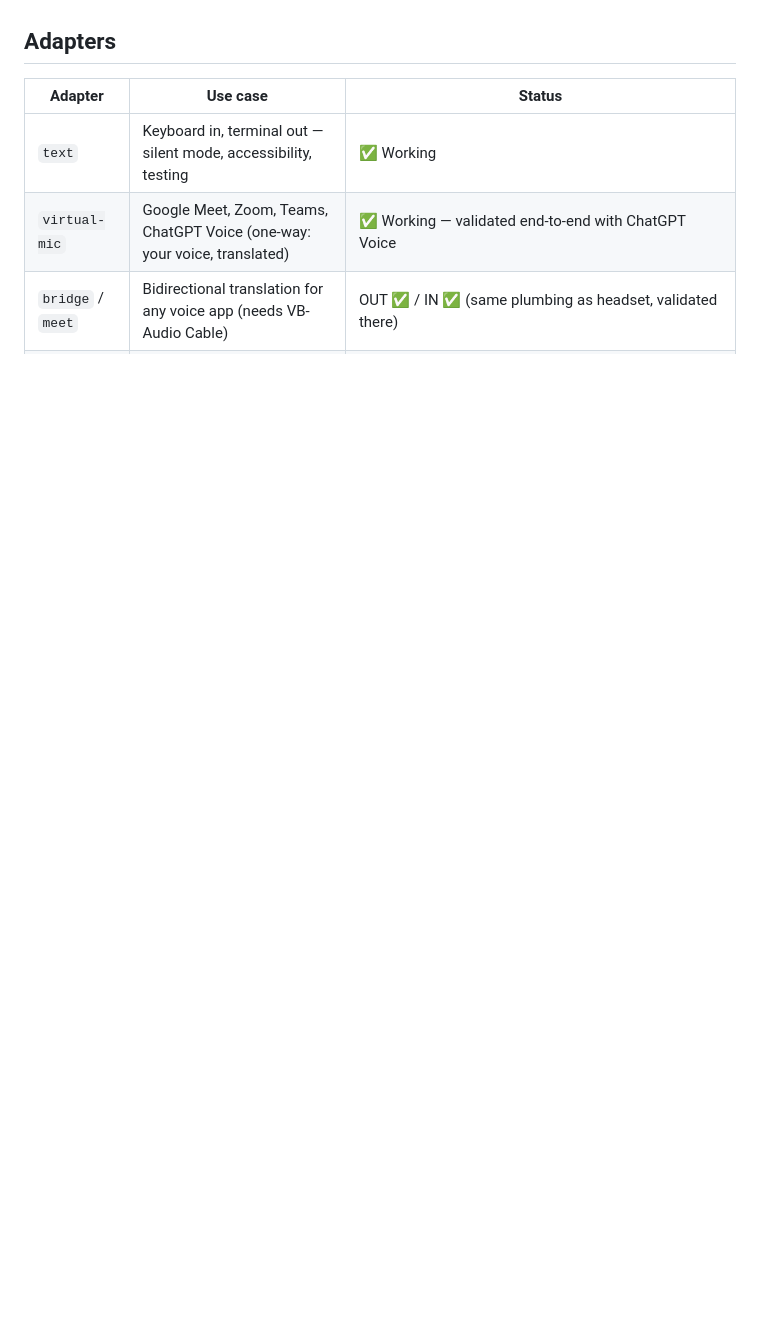
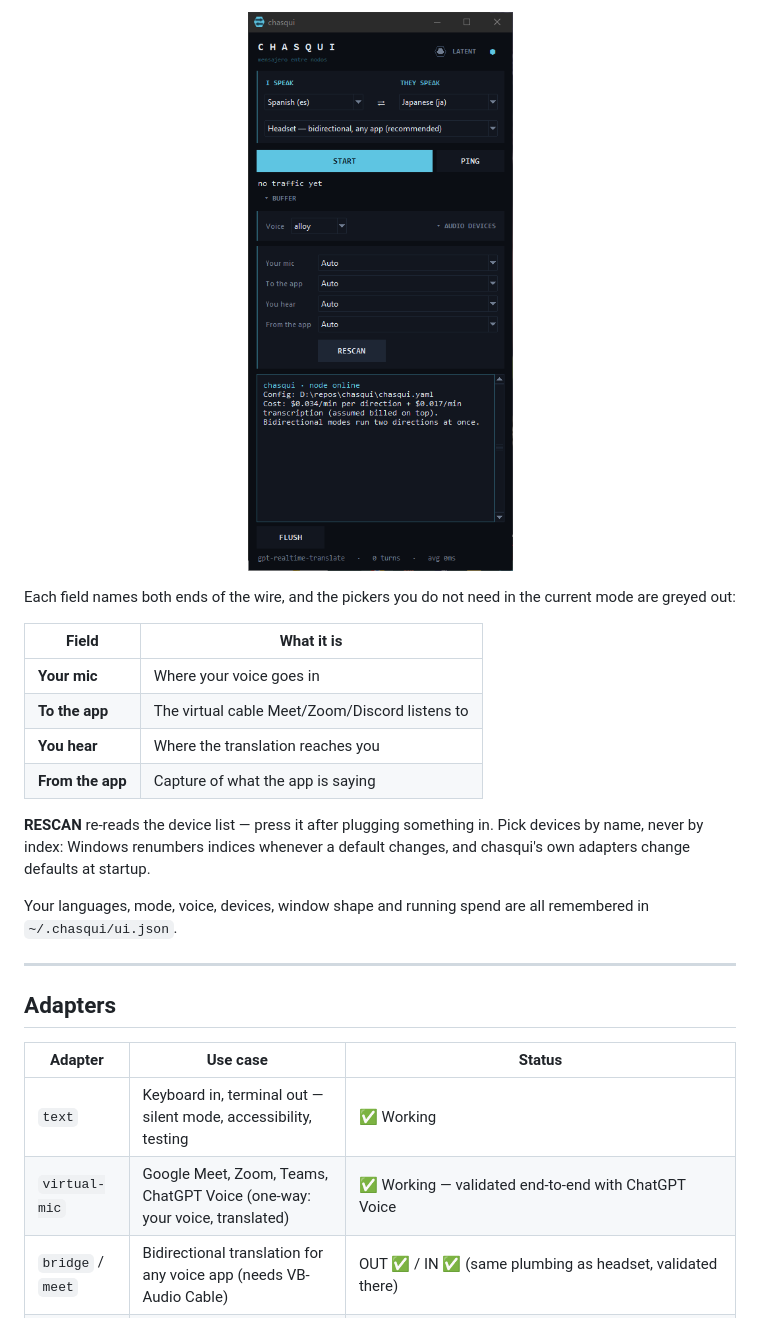
Before and after one commit to kvothesson/chasqui, a Markdown page: README.md, the part around one of its changes. Rendered like a GitHub page; pictures changed too: docs/img/ui-devices.png (added); blank space fills up the shorter version.

```diff
--- a/README.md
+++ b/README.md
@@ -54,3 +154,25 @@ lives in a separate package: `sudo apt install python3-tk`.
+<p align="center">
+  <img src="docs/img/ui-devices.png" alt="The audio devices panel, four pickers on Auto" width="402">
+</p>
+
+Each field names both ends of the wire, and the pickers you do not need in the
+current mode are greyed out:
+
+| Field | What it is |
+|---|---|
+| **Your mic** | Where your voice goes in |
+| **To the app** | The virtual cable Meet/Zoom/Discord listens to |
+| **You hear** | Where the translation reaches you |
+| **From the app** | Capture of what the app is saying |
+
+**RESCAN** re-reads the device list — press it after plugging something in.
+Pick devices by name, never by index: Windows renumbers indices whenever a
+default changes, and chasqui's own adapters change defaults at startup.
+
+Your languages, mode, voice, devices, window shape and running spend are all
+remembered in `~/.chasqui/ui.json`.
+
+---
 
 ## Adapters
 
```
Also changed, not shown: other parts of README.md (+125 -25 lines), README.es.md (added, +237 -0 lines), docs/img/ui-gadget.png (added), docs/img/ui-transcript.png (added).
